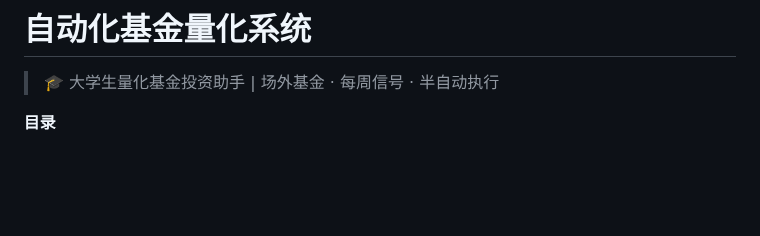
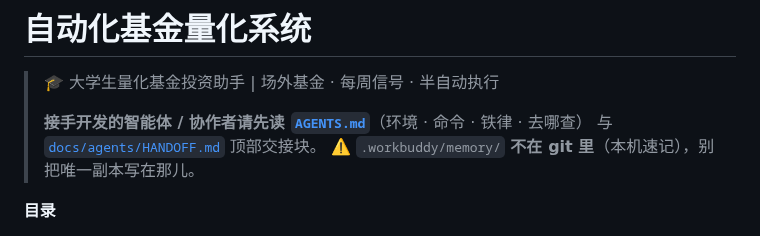
Before and after one commit to Mo12y/Quantitative-Fund-auto, a Markdown page: README.md, the part around the change. GitHub-like rendering; blank space fills up the shorter version.

```diff
--- a/README.md
+++ b/README.md
@@ -1,6 +1,10 @@
 # 自动化基金量化系统
 
 > 🎓 大学生量化基金投资助手 | 场外基金 · 每周信号 · 半自动执行
+>
+> **接手开发的智能体 / 协作者请先读 [`AGENTS.md`](AGENTS.md)**（环境 · 命令 · 铁律 · 去哪查）
+> 与 [`docs/agents/HANDOFF.md`](docs/agents/HANDOFF.md) 顶部交接块。
+> ⚠️ `.workbuddy/memory/` **不在 git 里**（本机速记），别把唯一副本写在那儿。
 
 **目录**
 
```
Also changed, not shown: AGENTS.md (added, +113 -0 lines), docs/agents/HANDOFF.md (added, +93 -0 lines).
